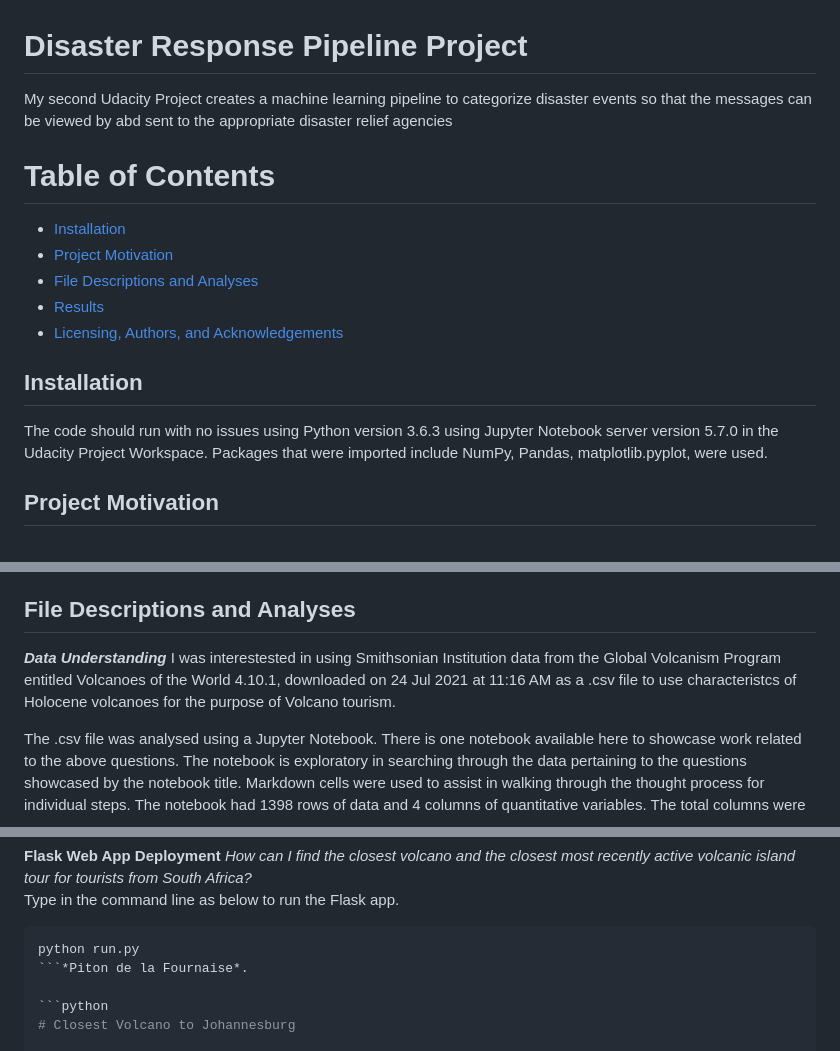
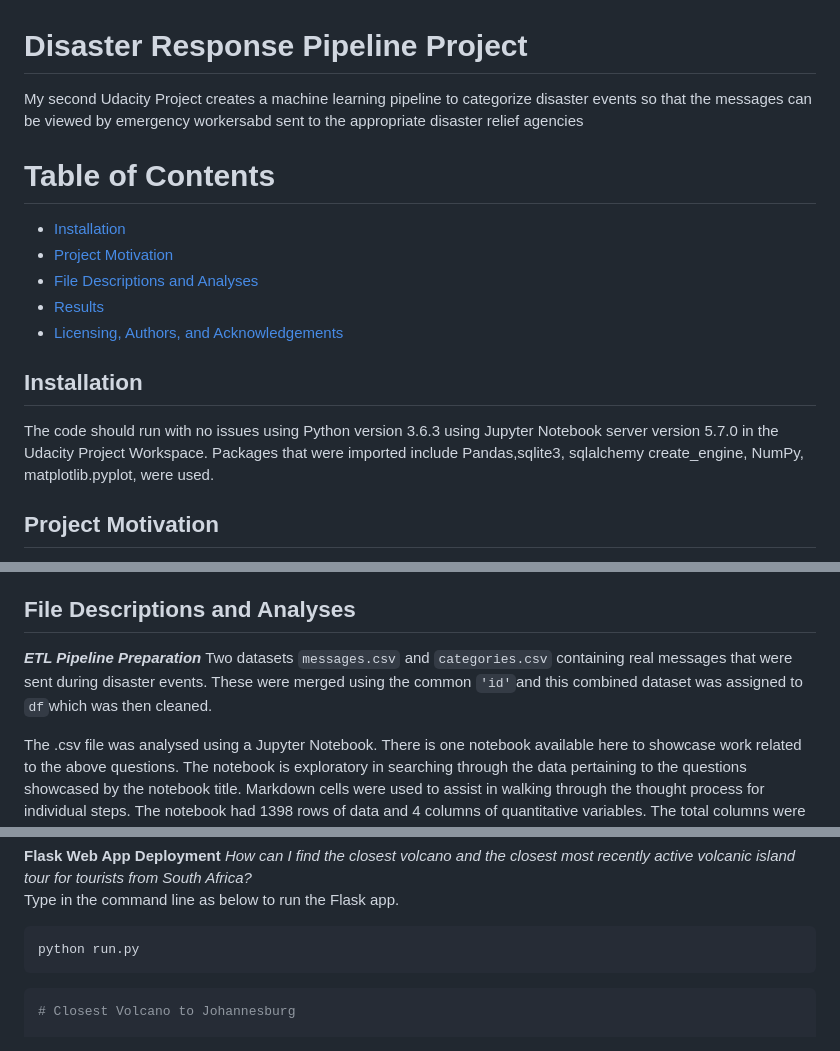
Before and after one commit to nirvannar/DisasterResponsePipeline, a Markdown page: IntroReadMe.md, 3 parts joined by grey strips. Rendered like a GitHub page.

````diff
--- a/IntroReadMe.md
+++ b/IntroReadMe.md
@@ -1,5 +1,5 @@
 # Disaster Response Pipeline Project
-My second Udacity Project creates a machine learning pipeline to categorize disaster events so that the messages can be viewed by abd sent to the appropriate disaster relief agencies
+My second Udacity Project creates a machine learning pipeline to categorize disaster events so that the messages can be viewed by emergency workersabd sent to the appropriate disaster relief agencies
 
 # Table of Contents
 
@@ -11,7 +11,7 @@ My second Udacity Project creates a machine learning pipeline to categorize disa
 
 
 ## Installation <a name="Installation"></a>
-The code should run with no issues using Python version 3.6.3 using Jupyter Notebook server version 5.7.0 in the Udacity Project Workspace.  Packages that were imported include NumPy, Pandas, matplotlib.pyplot,  were used.
+The code should run with no issues using Python version 3.6.3 using Jupyter Notebook server version 5.7.0 in the Udacity Project Workspace.  Packages that were imported include Pandas,sqlite3, sqlalchemy create_engine, NumPy,  matplotlib.pyplot,  were used.
 
 
 
@@ -37,8 +37,8 @@ Below are a few screenshots of the web app.
 
 
 ## File Descriptions and Analyses <a name="File-Descriptions-and-Analyses"></a>
-**_Data Understanding_**
-I was interestested in using Smithsonian Institution data from the Global Volcanism Program entitled Volcanoes of the World 4.10.1, downloaded on 24 Jul 2021 at 11:16 AM	as a .csv file to use characteristcs of Holocene volcanoes for the purpose of Volcano tourism.
+**_ETL Pipeline Preparation_**
+Two datasets ```messages.csv``` and ```categories.csv``` containing real messages that were sent during disaster events.  These were merged using the common ```'id'```and this combined dataset was assigned to ```df```which was then cleaned.
 
 The .csv file was analysed using a Jupyter Notebook.  There is one notebook available here to showcase work related to the above questions. The notebook is exploratory in searching through the data pertaining to the questions showcased by the notebook title. Markdown cells were used to assist in walking through the thought process for individual steps.  The notebook had 1398 rows of data and 4 columns of quantitative variables.  The total columns were 14 namely Volcano Number,	Volcano Name,	Country,	Primary Volcano Type,	Activity Evidence,	Last Known Eruption,	Region,	Subregion,	Latitude,	Longitude, 	Elevation (m),	Dominant Rock Type and	Tectonic Setting.   The columns of data "Dominant Rock Type" and "Tectonic Setting" contained blanks.  However these 2 columns were not used to obtain results and are excluded from any analysis.
 
@@ -67,7 +67,7 @@ Type in the command line as below to run the Flask app.
 
 ```python
 python run.py
-```*Piton de la Fournaise*.
+```
 
 ```python
 # Closest Volcano to Johannesburg
````
Also changed, not shown: other parts of IntroReadMe.md (+1 -1 lines).
